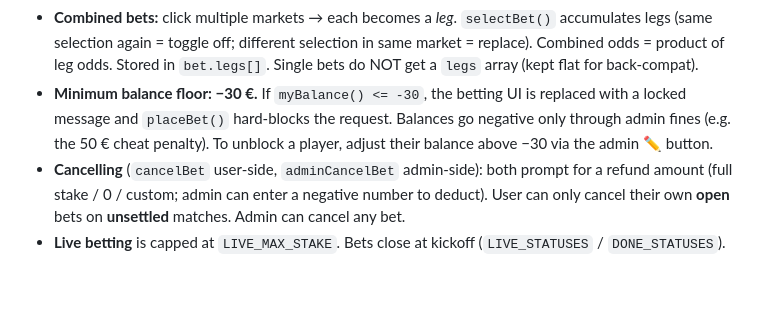
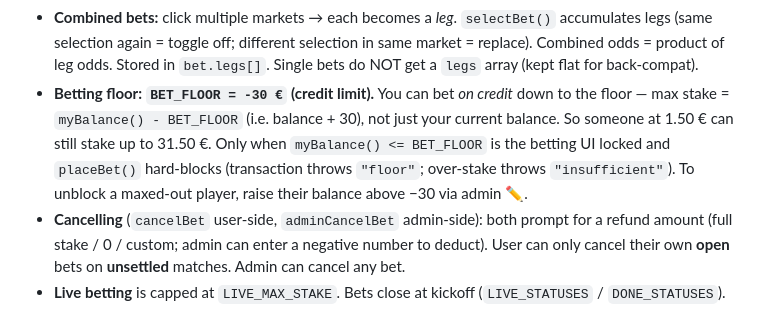
Before and after one commit to zalazil-maker/worldcup-2026, a Markdown page: AGENTS.md, the part around the change. Rendered like a GitHub page; blank space fills up the shorter version.

Commit message:
Document betting floor as credit limit in AGENTS.md

```diff
--- a/AGENTS.md
+++ b/AGENTS.md
@@ -183,10 +183,12 @@ That's the whole recipe. No Firestore migration needed — new match IDs just wo
   accumulates legs (same selection again = toggle off; different selection in same
   market = replace). Combined odds = product of leg odds. Stored in `bet.legs[]`.
   Single bets do NOT get a `legs` array (kept flat for back-compat).
-- **Minimum balance floor: −30 €.** If `myBalance() <= -30`, the betting UI is
-  replaced with a locked message and `placeBet()` hard-blocks the request. Balances
-  go negative only through admin fines (e.g. the 50 € cheat penalty). To unblock
-  a player, adjust their balance above −30 via the admin ✏️ button.
+- **Betting floor: `BET_FLOOR = -30 €` (credit limit).** You can bet *on credit*
+  down to the floor — max stake = `myBalance() - BET_FLOOR` (i.e. balance + 30),
+  not just your current balance. So someone at 1.50 € can still stake up to 31.50 €.
+  Only when `myBalance() <= BET_FLOOR` is the betting UI locked and `placeBet()`
+  hard-blocks (transaction throws `"floor"`; over-stake throws `"insufficient"`).
+  To unblock a maxed-out player, raise their balance above −30 via admin ✏️.
 - **Cancelling** (`cancelBet` user-side, `adminCancelBet` admin-side): both prompt
   for a refund amount (full stake / 0 / custom; admin can enter a negative number
   to deduct). User can only cancel their own **open** bets on **unsettled** matches.
```
